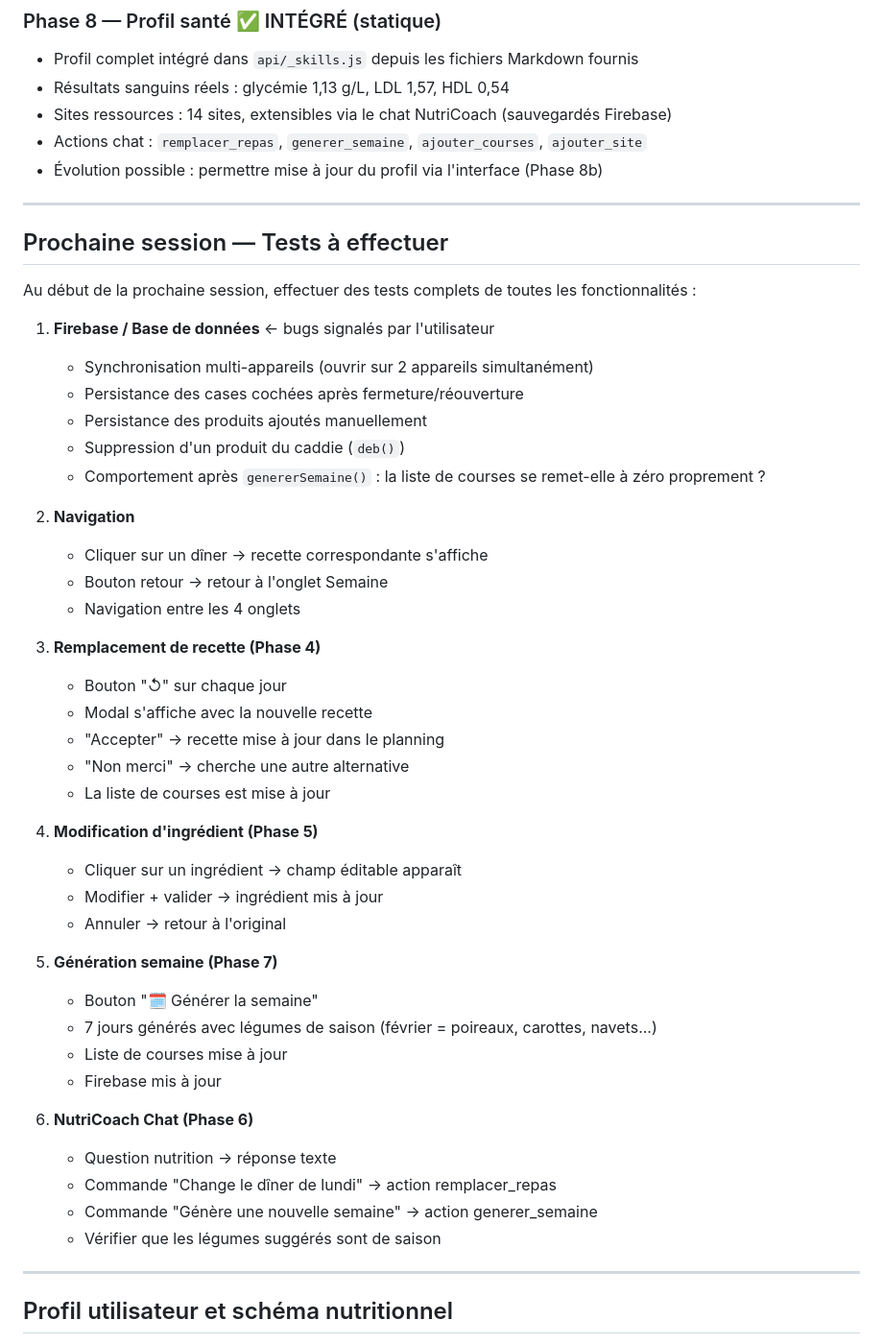
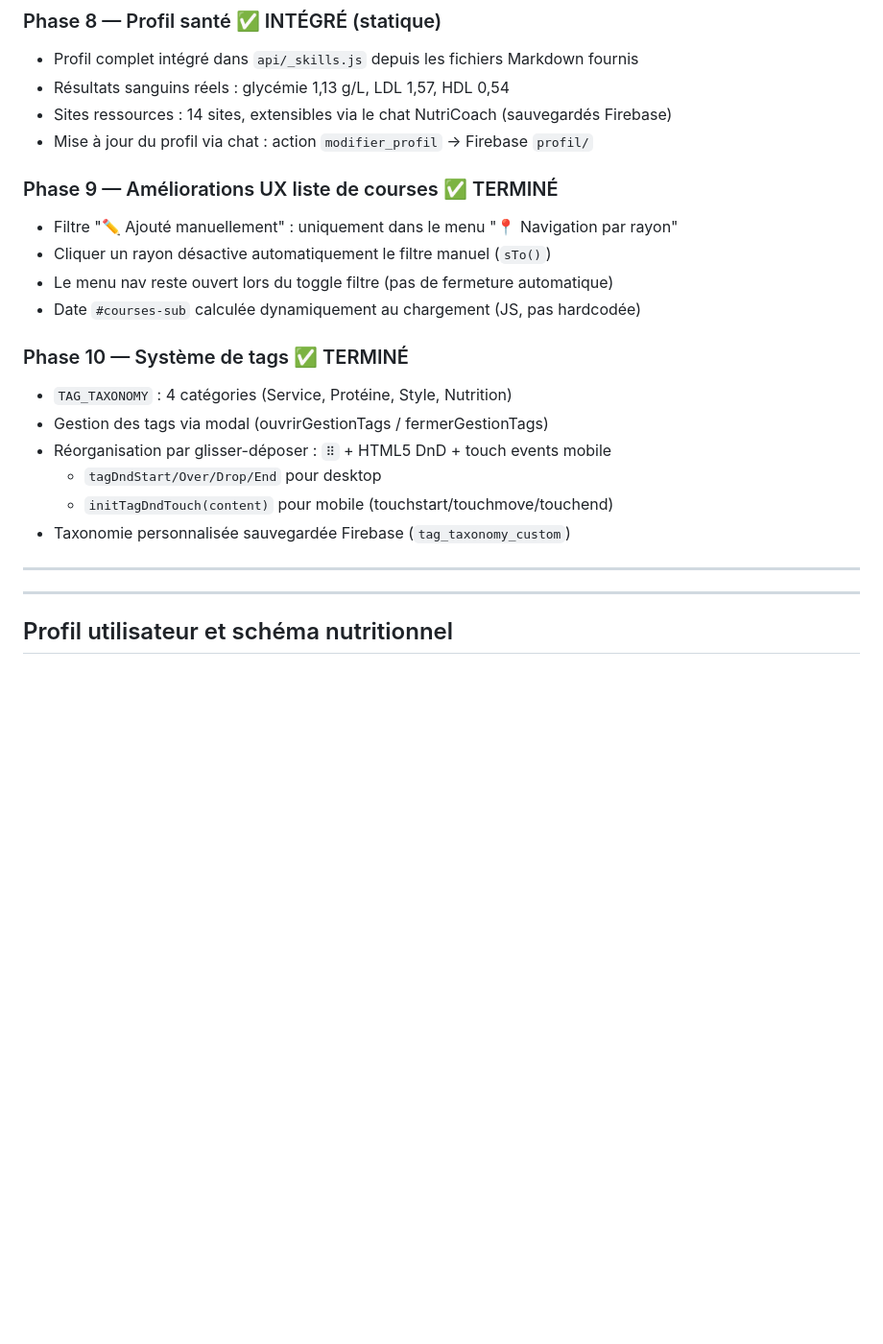
Before and after one commit to medwinrumo/menu-de-la-semaine, a Markdown page: CLAUDE.md, the part around one of its changes. Shown at 96% size. Drawn GitHub-style; blank space fills up the shorter version.

Commit message:
docs: mettre à jour CLAUDE.md (phases 9, 10, actions NutriCoach)
Co-Authored-By: Claude Sonnet 4.6 <noreply@anthropic.com>

```diff
--- a/CLAUDE.md
+++ b/CLAUDE.md
@@ -101,50 +110,23 @@ Création du fichier de contexte projet.
 - Profil complet intégré dans `api/_skills.js` depuis les fichiers Markdown fournis
 - Résultats sanguins réels : glycémie 1,13 g/L, LDL 1,57, HDL 0,54
 - Sites ressources : 14 sites, extensibles via le chat NutriCoach (sauvegardés Firebase)
-- Actions chat : `remplacer_repas`, `generer_semaine`, `ajouter_courses`, `ajouter_site`
-- Évolution possible : permettre mise à jour du profil via l'interface (Phase 8b)
+- Mise à jour du profil via chat : action `modifier_profil` → Firebase `profil/`
+
+### Phase 9 — Améliorations UX liste de courses ✅ TERMINÉ
+- Filtre "✏️ Ajouté manuellement" : uniquement dans le menu "📍 Navigation par rayon"
+- Cliquer un rayon désactive automatiquement le filtre manuel (`sTo()`)
+- Le menu nav reste ouvert lors du toggle filtre (pas de fermeture automatique)
+- Date `#courses-sub` calculée dynamiquement au chargement (JS, pas hardcodée)
+
+### Phase 10 — Système de tags ✅ TERMINÉ
+- `TAG_TAXONOMY` : 4 catégories (Service, Protéine, Style, Nutrition)
+- Gestion des tags via modal (ouvrirGestionTags / fermerGestionTags)
+- Réorganisation par glisser-déposer : `⠿` + HTML5 DnD + touch events mobile
+  - `tagDndStart/Over/Drop/End` pour desktop
+  - `initTagDndTouch(content)` pour mobile (touchstart/touchmove/touchend)
+- Taxonomie personnalisée sauvegardée Firebase (`tag_taxonomy_custom`)
 
 ---
-
-## Prochaine session — Tests à effectuer
-
-Au début de la prochaine session, effectuer des tests complets de toutes les fonctionnalités :
-
-1. **Firebase / Base de données** ← bugs signalés par l'utilisateur
-   - Synchronisation multi-appareils (ouvrir sur 2 appareils simultanément)
-   - Persistance des cases cochées après fermeture/réouverture
-   - Persistance des produits ajoutés manuellement
-   - Suppression d'un produit du caddie (`deb()`)
-   - Comportement après `genererSemaine()` : la liste de courses se remet-elle à zéro proprement ?
-
-2. **Navigation**
-   - Cliquer sur un dîner → recette correspondante s'affiche
-   - Bouton retour → retour à l'onglet Semaine
-   - Navigation entre les 4 onglets
-
-3. **Remplacement de recette (Phase 4)**
-   - Bouton "↺" sur chaque jour
-   - Modal s'affiche avec la nouvelle recette
-   - "Accepter" → recette mise à jour dans le planning
-   - "Non merci" → cherche une autre alternative
-   - La liste de courses est mise à jour
-
-4. **Modification d'ingrédient (Phase 5)**
-   - Cliquer sur un ingrédient → champ éditable apparaît
-   - Modifier + valider → ingrédient mis à jour
-   - Annuler → retour à l'original
-
-5. **Génération semaine (Phase 7)**
-   - Bouton "🗓️ Générer la semaine"
-   - 7 jours générés avec légumes de saison (février = poireaux, carottes, navets...)
-   - Liste de courses mise à jour
-   - Firebase mis à jour
-
-6. **NutriCoach Chat (Phase 6)**
-   - Question nutrition → réponse texte
-   - Commande "Change le dîner de lundi" → action remplacer_repas
-   - Commande "Génère une nouvelle semaine" → action generer_semaine
-   - Vérifier que les légumes suggérés sont de saison
 
 ---
 
```
Also changed, not shown: other parts of CLAUDE.md (+11 -2 lines).
